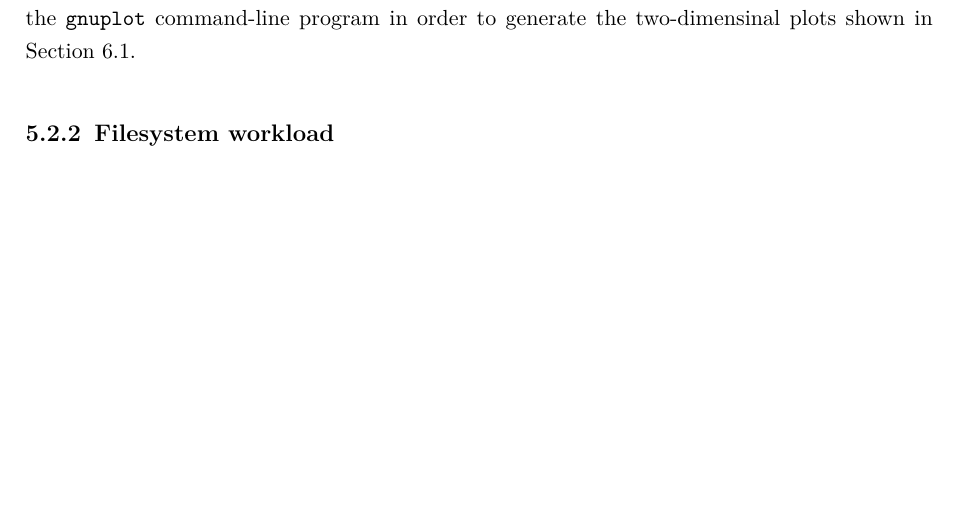
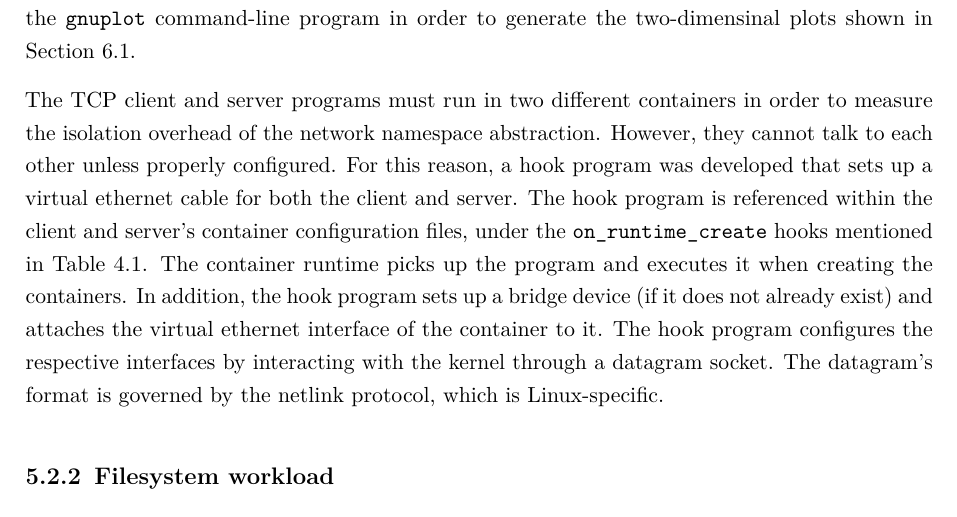
Before and after one commit to ubiquitousbyte/lxc-research, a LaTeX thesis (docs/thesis/main.tex, which reads docs/thesis/chapters/implementation.tex): part of page 38 of 57, cut so that both start at the same text, the shorter picture padded with empty space. Compiled offline with pdfLaTeX.

Commit message:
more text

```diff
--- a/docs/thesis/chapters/implementation.tex
+++ b/docs/thesis/chapters/implementation.tex
@@ -382,5 +382,16 @@ To generate the plots, the file is preprocessed by a bash script that groups the
 by connection and generates a folder with files storing the preprocessed data. Afterwards, the results are fed into the
 \verb|gnuplot| command-line program in order to generate the two-dimensinal plots shown in Section \ref{ch:experiment/network}.
 
+The TCP client and server programs must run in two different containers in order to measure
+the isolation overhead of the network namespace abstraction. However, they cannot talk to each other
+unless properly configured. For this reason, a hook program was developed that sets up a virtual
+ethernet cable for both the client and server. The hook program is referenced within the
+client and server's container configuration files, under the \verb|on_runtime_create| hooks mentioned in Table \ref{table:concept/runtime/hooks}.
+The container runtime picks up the program and executes it when creating the containers.
+In addition, the hook program sets up a bridge device (if it does not already exist) and attaches
+the virtual ethernet interface of the container to it.
+The hook program configures the respective interfaces by interacting with the kernel through a
+datagram socket. The datagram's format is governed by the netlink protocol, which is Linux-specific.
+
 \subsection{Filesystem workload}
 \subsection{Reproducibility}
```
Also changed, not shown: docs/thesis/main.pdf.
